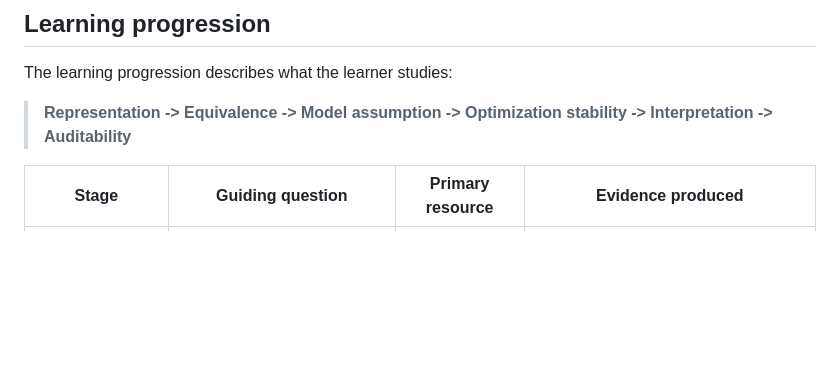
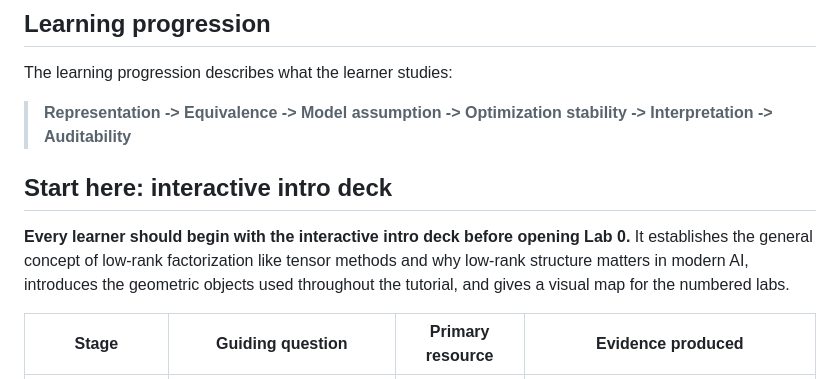
Before and after one commit to sChoiKr/LowRankTutorial, a Markdown page: CURRICULUM.md, the part around the change. Drawn GitHub-style; blank space fills up the shorter version.

Commit message:
modify contexts

```diff
--- a/CURRICULUM.md
+++ b/CURRICULUM.md
@@ -18,6 +18,10 @@ Before interpreting a component, we ask what object was represented, which coord
 The learning progression describes what the learner studies:
 
 > **Representation -> Equivalence -> Model assumption -> Optimization stability -> Interpretation -> Auditability**
+
+## Start here: interactive intro deck
+
+**Every learner should begin with the interactive intro deck before opening Lab 0.** It establishes the general concept of low-rank factorization like tensor methods and why low-rank structure matters in modern AI, introduces the geometric objects used throughout the tutorial, and gives a visual map for the numbered labs.
 
 
 | Stage                  | Guiding question                                               | Primary resource     | Evidence produced                                                                 |
```
